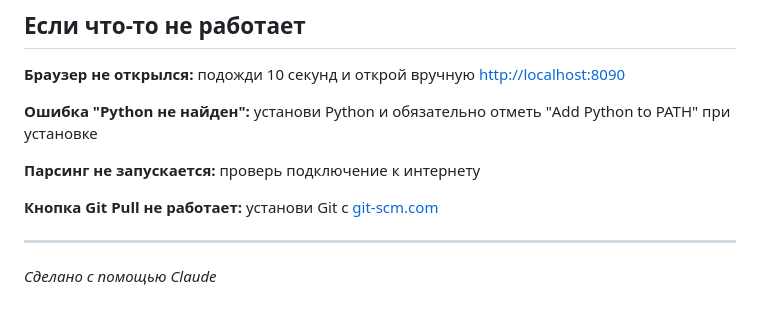
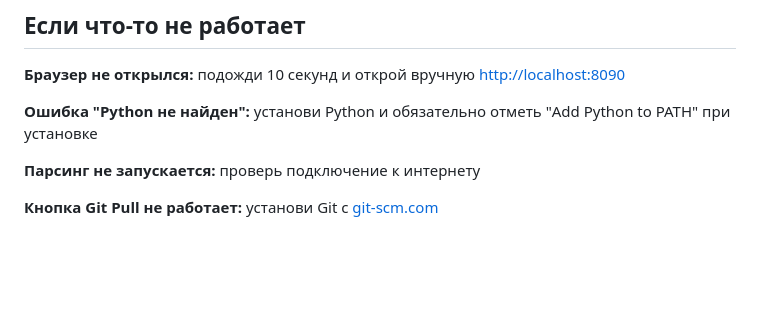
Before and after one commit to UlyanaPerova/pik_eva, a Markdown page: README.md, the part around the change. Rendered like a GitHub page; blank space fills up the shorter version.

```diff
--- a/README.md
+++ b/README.md
@@ -135,7 +135,3 @@ pik_eva/
 **Парсинг не запускается:** проверь подключение к интернету
 
 **Кнопка Git Pull не работает:** установи Git с [git-scm.com](https://git-scm.com/download/win)
-
----
-
-*Сделано с помощью Claude*
```
